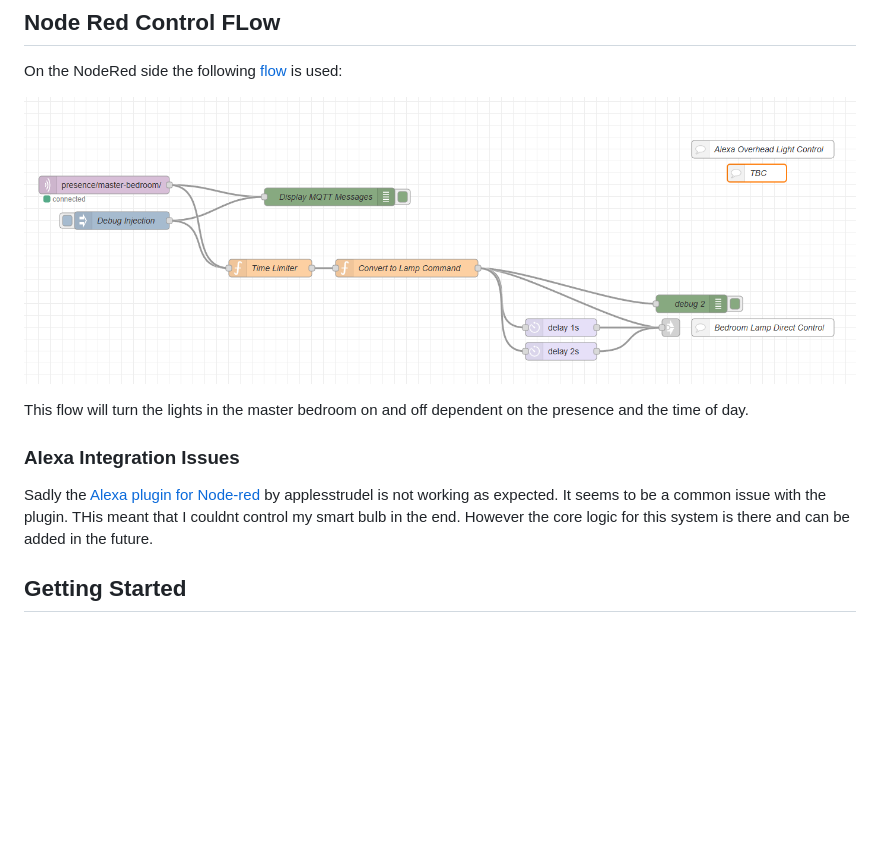
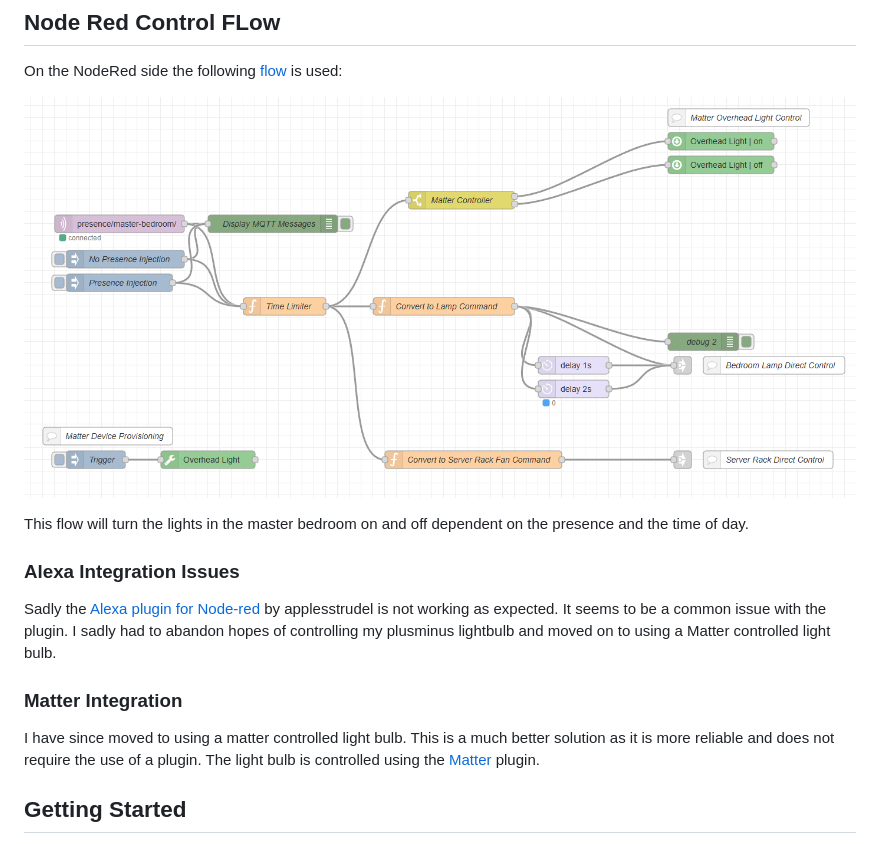
Before and after one commit to ScottGibb/HC-SR501-Node-Red-Presence-Detector, a Markdown page: ReadMe.md, the part around one of its changes. Rendered like a GitHub page; pictures changed too: docs/node-red-flow.png; blank space fills up the shorter version.

Commit message:
Matter Controller worked flawlessly

```diff
--- a/ReadMe.md
+++ b/ReadMe.md
@@ -33,7 +33,11 @@ This flow will turn the lights in the master bedroom on and off dependent on the
 
 ### Alexa Integration Issues
 
-Sadly the [Alexa plugin for Node-red](https://flows.nodered.org/node/node-red-contrib-alexa-remote2-applestrudel) by applesstrudel is not working as expected. It seems to be a common issue with the plugin. THis meant that I couldnt control my smart bulb in the end. However the core logic for this system is there and can be added in the future.
+Sadly the [Alexa plugin for Node-red](https://flows.nodered.org/node/node-red-contrib-alexa-remote2-applestrudel) by applesstrudel is not working as expected. It seems to be a common issue with the plugin. I sadly had to abandon hopes of controlling my plusminus lightbulb and moved on to using a Matter controlled light bulb.
+
+### Matter Integration
+
+I have since moved to using a matter controlled light bulb. This is a much better solution as it is more reliable and does not require the use of a plugin. The light bulb is controlled using the [Matter](https://flows.nodered.org/node/@sammachin/node-red-matter-controller) plugin.
 
 ## Getting Started
 
```
Also changed, not shown: other parts of ReadMe.md (+1 -0 lines), 1 other file.
